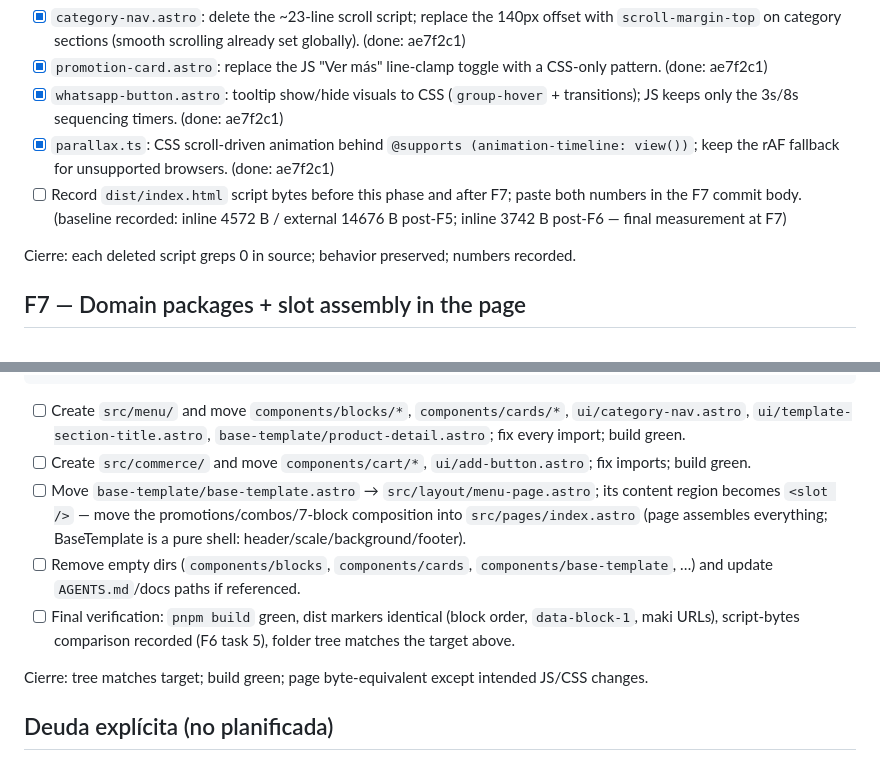
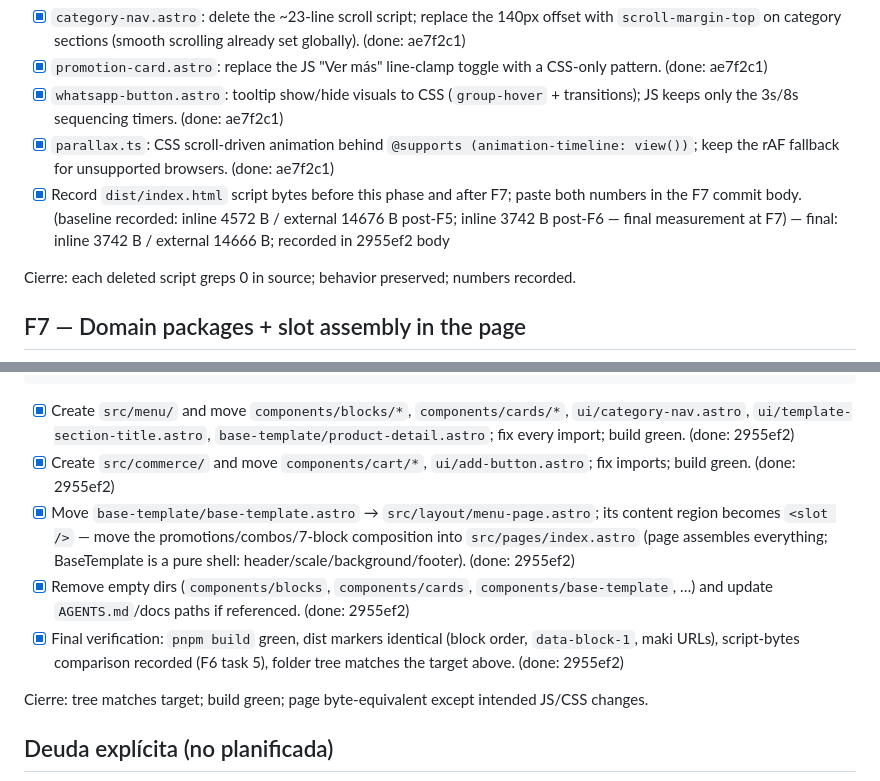
Before and after one commit to Tinya-Code/menu-base, a Markdown page: doc/plan-refactor-calidad.md, 2 parts joined by grey strips. Rendered like a GitHub page.

Commit message:
docs: mark phase 7 complete — refactor plan done

````diff
--- a/doc/plan-refactor-calidad.md
+++ b/doc/plan-refactor-calidad.md
@@ -109,7 +109,7 @@ Objective: cut client bytes by moving what CSS already does out of scripts.
 - [x] `promotion-card.astro`: replace the JS "Ver más" line-clamp toggle with a CSS-only pattern. (done: ae7f2c1)
 - [x] `whatsapp-button.astro`: tooltip show/hide visuals to CSS (`group-hover` + transitions); JS keeps only the 3s/8s sequencing timers. (done: ae7f2c1)
 - [x] `parallax.ts`: CSS scroll-driven animation behind `@supports (animation-timeline: view())`; keep the rAF fallback for unsupported browsers. (done: ae7f2c1)
-- [ ] Record `dist/index.html` script bytes before this phase and after F7; paste both numbers in the F7 commit body. (baseline recorded: inline 4572 B / external 14676 B post-F5; inline 3742 B post-F6 — final measurement at F7)
+- [x] Record `dist/index.html` script bytes before this phase and after F7; paste both numbers in the F7 commit body. (baseline recorded: inline 4572 B / external 14676 B post-F5; inline 3742 B post-F6 — final measurement at F7) — final: inline 3742 B / external 14666 B; recorded in 2955ef2 body
 
 Cierre: each deleted script greps 0 in source; behavior preserved; numbers recorded.
 
@@ -131,11 +131,11 @@ src/
   services/  scripts/  utils/  types/  styles/
 ```
 
-- [ ] Create `src/menu/` and move `components/blocks/*`, `components/cards/*`, `ui/category-nav.astro`, `ui/template-section-title.astro`, `base-template/product-detail.astro`; fix every import; build green.
-- [ ] Create `src/commerce/` and move `components/cart/*`, `ui/add-button.astro`; fix imports; build green.
-- [ ] Move `base-template/base-template.astro` → `src/layout/menu-page.astro`; its content region becomes `<slot />` — move the promotions/combos/7-block composition into `src/pages/index.astro` (page assembles everything; BaseTemplate is a pure shell: header/scale/background/footer).
-- [ ] Remove empty dirs (`components/blocks`, `components/cards`, `components/base-template`, …) and update `AGENTS.md`/docs paths if referenced.
-- [ ] Final verification: `pnpm build` green, dist markers identical (block order, `data-block-1`, maki URLs), script-bytes comparison recorded (F6 task 5), folder tree matches the target above.
+- [x] Create `src/menu/` and move `components/blocks/*`, `components/cards/*`, `ui/category-nav.astro`, `ui/template-section-title.astro`, `base-template/product-detail.astro`; fix every import; build green. (done: 2955ef2)
+- [x] Create `src/commerce/` and move `components/cart/*`, `ui/add-button.astro`; fix imports; build green. (done: 2955ef2)
+- [x] Move `base-template/base-template.astro` → `src/layout/menu-page.astro`; its content region becomes `<slot />` — move the promotions/combos/7-block composition into `src/pages/index.astro` (page assembles everything; BaseTemplate is a pure shell: header/scale/background/footer). (done: 2955ef2)
+- [x] Remove empty dirs (`components/blocks`, `components/cards`, `components/base-template`, …) and update `AGENTS.md`/docs paths if referenced. (done: 2955ef2)
+- [x] Final verification: `pnpm build` green, dist markers identical (block order, `data-block-1`, maki URLs), script-bytes comparison recorded (F6 task 5), folder tree matches the target above. (done: 2955ef2)
 
 Cierre: tree matches target; build green; page byte-equivalent except intended JS/CSS changes.
 
````
